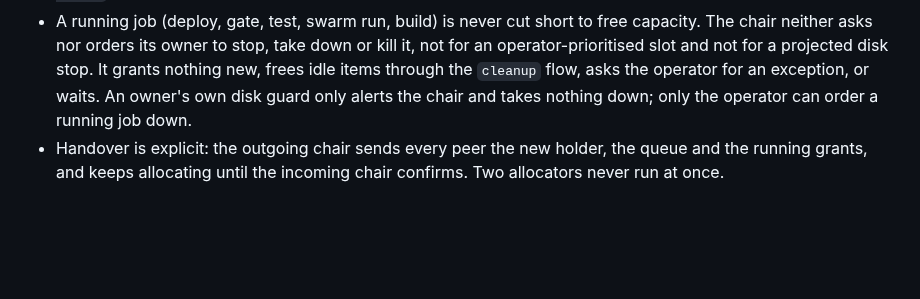
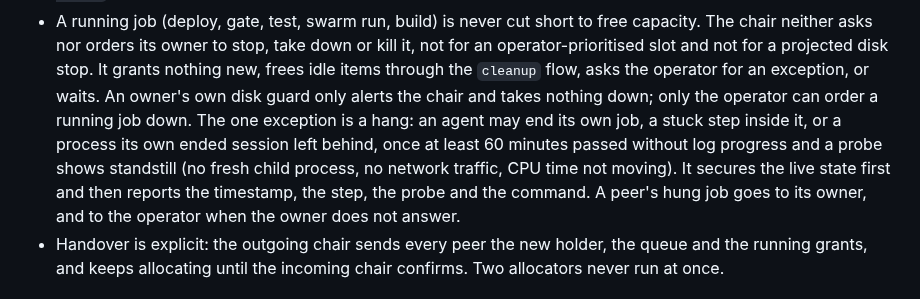
Before and after one commit to kevinveenbirkenbach/skills, a Markdown page: skills/democracy/SKILL.md, the part around the change. Rendered like a GitHub page; blank space fills up the shorter version.

Commit message:
docs(democracy): let an agent end its own hung job after 60 min without progress and a standstill probe
Co-Authored-By: Claude Opus 5.5 (1M context) <noreply@anthropic.com>

```diff
--- a/skills/democracy/SKILL.md
+++ b/skills/democracy/SKILL.md
@@ -84,7 +84,13 @@ records the result.
   projected disk stop. It grants nothing new, frees idle items through the
   `cleanup` flow, asks the operator for an exception, or waits. An owner's
   own disk guard only alerts the chair and takes nothing down; only the
-  operator can order a running job down.
+  operator can order a running job down. The one exception is a hang: an
+  agent may end its own job, a stuck step inside it, or a process its own
+  ended session left behind, once at least 60 minutes passed without log
+  progress and a probe shows standstill (no fresh child process, no network
+  traffic, CPU time not moving). It secures the live state first and then
+  reports the timestamp, the step, the probe and the command. A peer's hung
+  job goes to its owner, and to the operator when the owner does not answer.
 - Handover is explicit: the outgoing chair sends every peer the new holder,
   the queue and the running grants, and keeps allocating until the incoming
   chair confirms. Two allocators never run at once.
```
Also changed, not shown: skills/cleanup/SKILL.md (+2 -0 lines).
